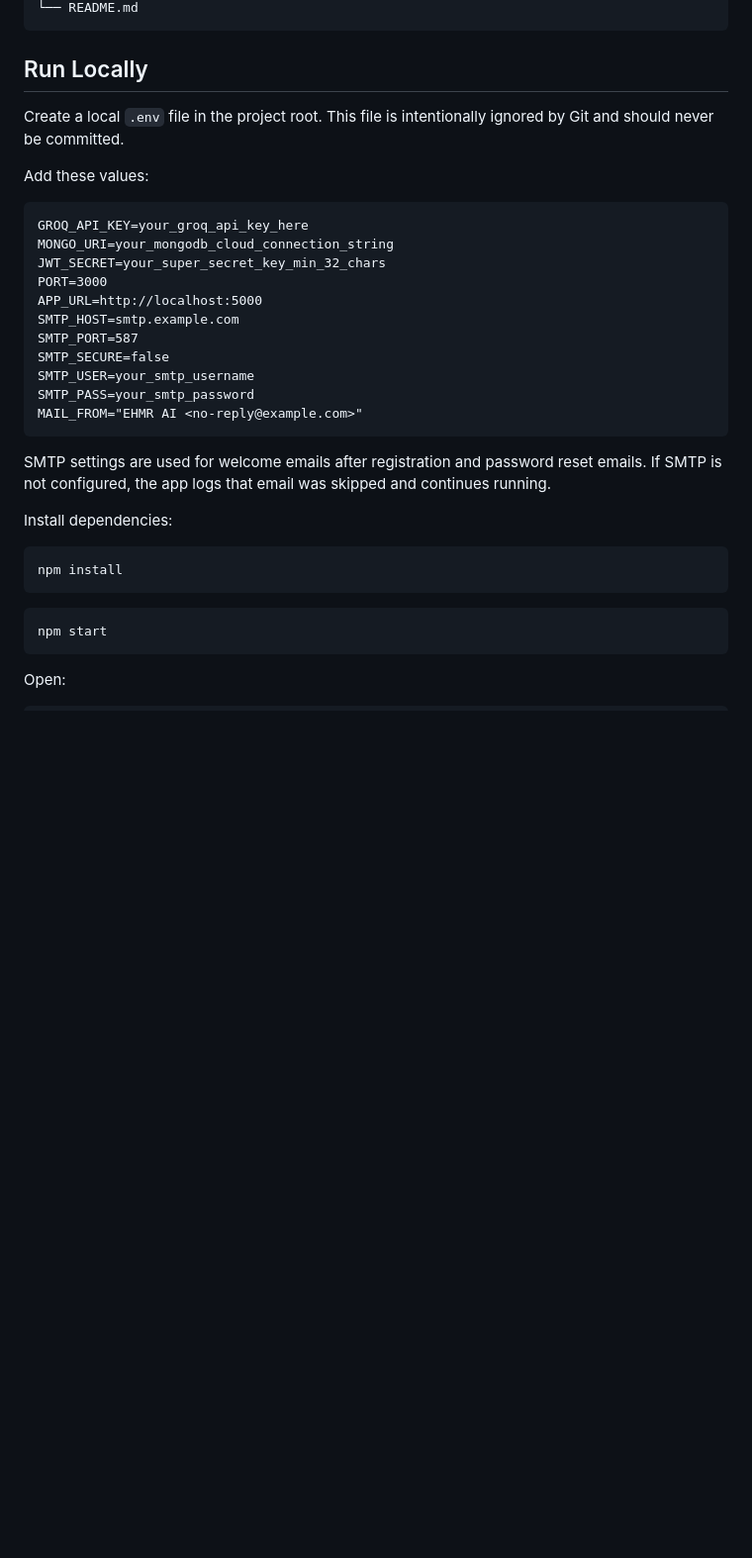
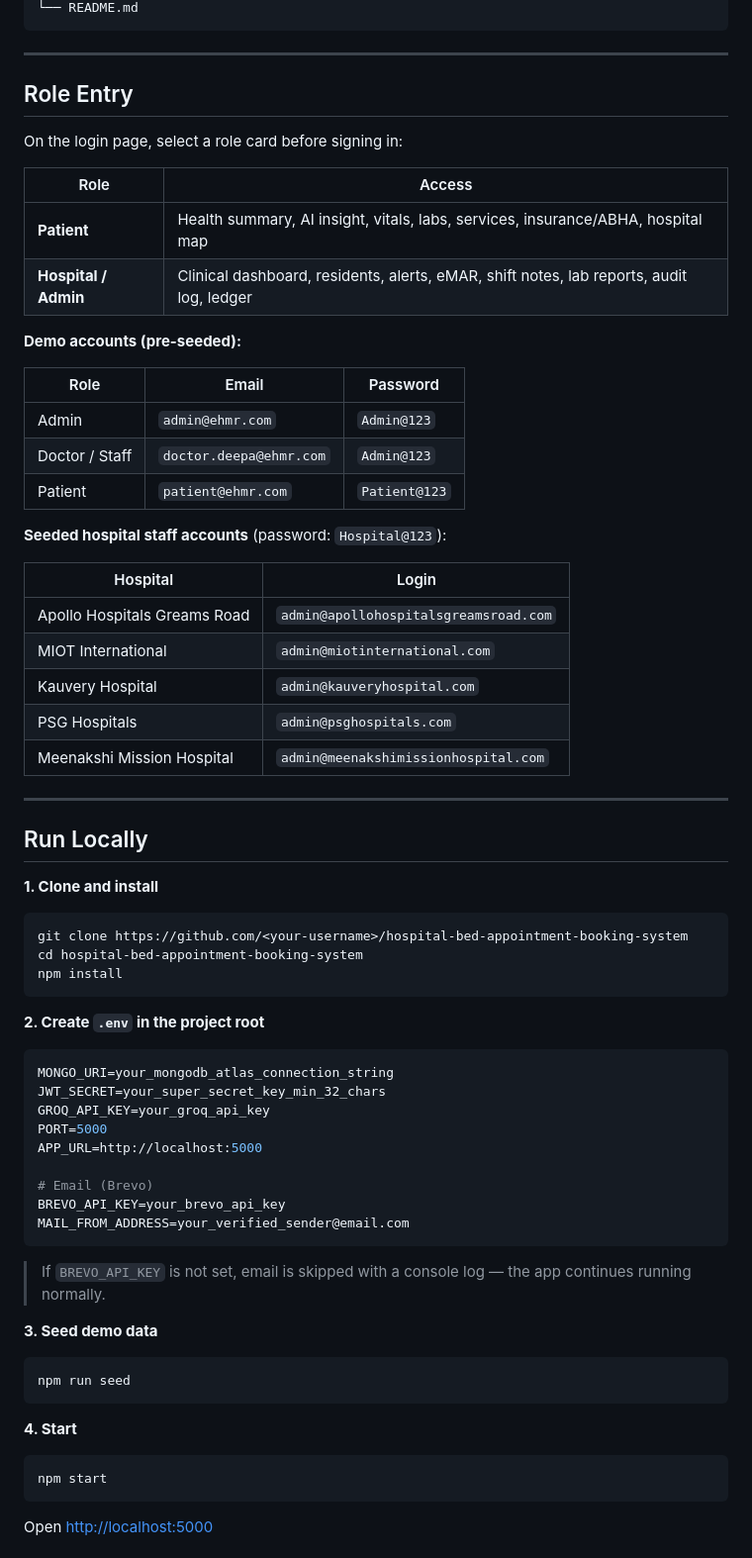
Before and after one commit to humbeaniket2006-max/My_EHMR, a Markdown page: README.md, the part around one of its changes. Shown at 99% size. GitHub-like rendering; blank space fills up the shorter version.

````diff
--- a/README.md
+++ b/README.md
@@ -54,37 +69,70 @@ Hospital: opens clinical/admin hospital dashboard views.
 └── README.md
 ```
 
+---
+
+## Role Entry
+
+On the login page, select a role card before signing in:
+
+| Role | Access |
+|---|---|
+| **Patient** | Health summary, AI insight, vitals, labs, services, insurance/ABHA, hospital map |
+| **Hospital / Admin** | Clinical dashboard, residents, alerts, eMAR, shift notes, lab reports, audit log, ledger |
+
+**Demo accounts (pre-seeded):**
+
+| Role | Email | Password |
+|---|---|---|
+| Admin | `admin@ehmr.com` | `Admin@123` |
+| Doctor / Staff | `doctor.deepa@ehmr.com` | `Admin@123` |
+| Patient | `patient@ehmr.com` | `Patient@123` |
+
+**Seeded hospital staff accounts** (password: `Hospital@123`):
+
+| Hospital | Login |
+|---|---|
+| Apollo Hospitals Greams Road | `admin@apollohospitalsgreamsroad.com` |
+| MIOT International | `admin@miotinternational.com` |
+| Kauvery Hospital | `admin@kauveryhospital.com` |
+| PSG Hospitals | `admin@psghospitals.com` |
+| Meenakshi Mission Hospital | `admin@meenakshimissionhospital.com` |
+
+---
+
 ## Run Locally
 
-Create a local `.env` file in the project root. This file is intentionally ignored by Git and should never be committed.
-
-Add these values:
-
-```text
-GROQ_API_KEY=your_groq_api_key_here
-MONGO_URI=your_mongodb_cloud_connection_string
-JWT_SECRET=your_super_secret_key_min_32_chars
-PORT=3000
-APP_URL=http://localhost:5000
-SMTP_HOST=smtp.example.com
-SMTP_PORT=587
-SMTP_SECURE=false
-SMTP_USER=your_smtp_username
-SMTP_PASS=your_smtp_password
-MAIL_FROM="EHMR AI <no-reply@example.com>"
-```
-
-SMTP settings are used for welcome emails after registration and password reset emails. If SMTP is not configured, the app logs that email was skipped and continues running.
-
-Install dependencies:
-
+**1. Clone and install**
 ```bash
+git clone https://github.com/<your-username>/hospital-bed-appointment-booking-system
+cd hospital-bed-appointment-booking-system
 npm install
 ```
 
+**2. Create `.env` in the project root**
+```env
+MONGO_URI=your_mongodb_atlas_connection_string
+JWT_SECRET=your_super_secret_key_min_32_chars
+GROQ_API_KEY=your_groq_api_key
+PORT=5000
+APP_URL=http://localhost:5000
+
+# Email (Brevo)
+BREVO_API_KEY=your_brevo_api_key
+MAIL_FROM_ADDRESS=your_verified_sender@email.com
+```
+
+> If `BREVO_API_KEY` is not set, email is skipped with a console log — the app continues running normally.
+
+**3. Seed demo data**
+```bash
+npm run seed
+```
+
+**4. Start**
 ```bash
 npm start
 ```
 
-Open:
+Open [http://localhost:5000](http://localhost:5000)
 
````
Also changed, not shown: other parts of README.md (+137 -91 lines).
